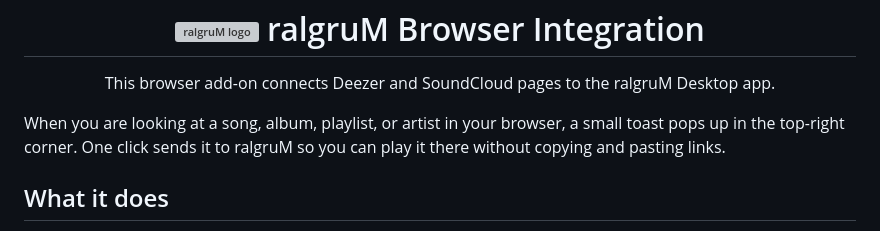
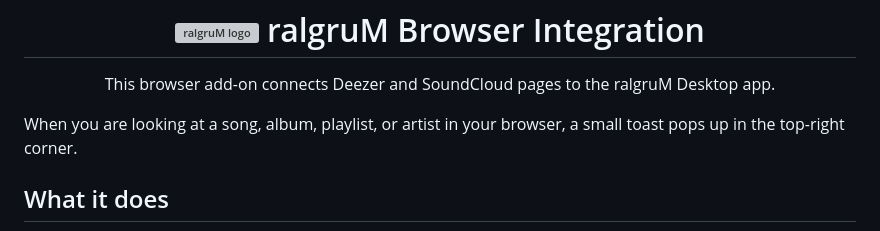
Before and after one commit to kekkodance/ralgrum-browser-extension, a Markdown page: README.md, the part around the change. GitHub-like rendering; grey boxes are pictures that could not be loaded.

Commit message:
Simplify description of toast notification feature
Removed redundant sentence about the toast notification.

```diff
--- a/README.md
+++ b/README.md
@@ -6,8 +6,7 @@
   <p>This browser add-on connects Deezer and SoundCloud pages to the ralgruM Desktop app.</p>
 </div>
 
-When you are looking at a song, album, playlist, or artist in your browser, a small toast pops up in the top-right corner. One click sends it to ralgruM so you can play it there without copying and pasting links.
-
+When you are looking at a song, album, playlist, or artist in your browser, a small toast pops up in the top-right corner.
 ## What it does
 
 - Works on Deezer and SoundCloud song, album, playlist, and artist pages.
```
